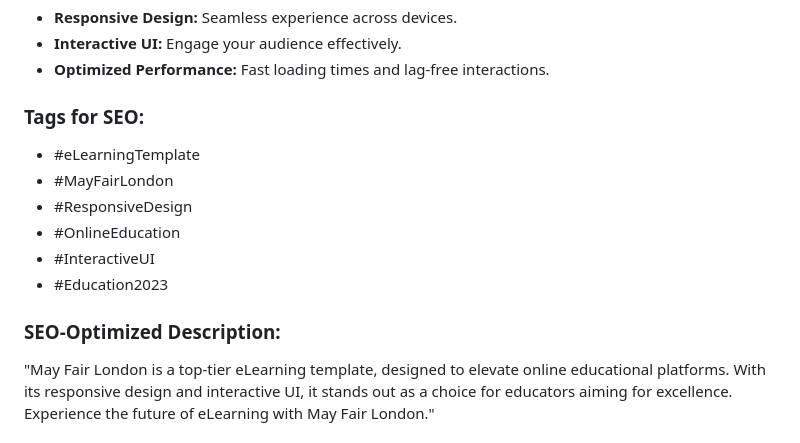
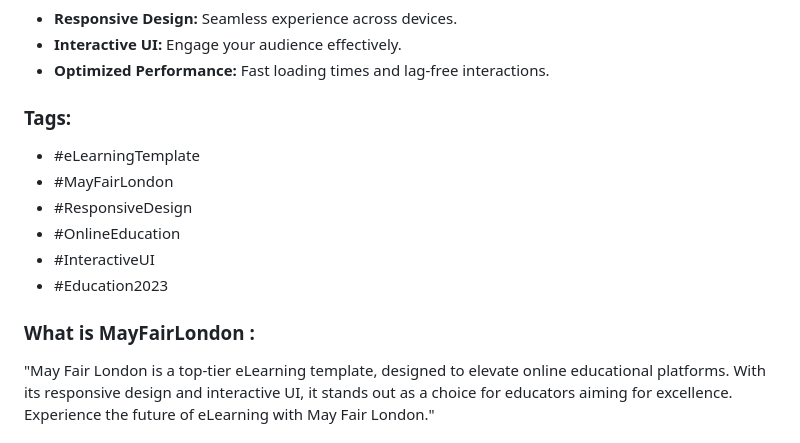
Before and after one commit to moktermd08/mayfairlondon, a Markdown page: README.md, the part around the change. Rendered like a GitHub page.

Commit message:
Update README.md
MayFairLondon readme file

```diff
--- a/README.md
+++ b/README.md
@@ -15,7 +15,7 @@ Introducing **May Fair London**, a cutting-edge eLearning template tailored to r
 - **Interactive UI:** Engage your audience effectively.
 - **Optimized Performance:** Fast loading times and lag-free interactions.
 
-### Tags for SEO:
+### Tags:
 - #eLearningTemplate
 - #MayFairLondon
 - #ResponsiveDesign
@@ -23,7 +23,7 @@ Introducing **May Fair London**, a cutting-edge eLearning template tailored to r
 - #InteractiveUI
 - #Education2023
 
-### SEO-Optimized Description:
+### What is MayFairLondon :
 "May Fair London is a top-tier eLearning template, designed to elevate online educational platforms. With its responsive design and interactive UI, it stands out as a choice for educators aiming for excellence. Experience the future of eLearning with May Fair London."
 
 ### Why Choose MayFairLondon?
```
